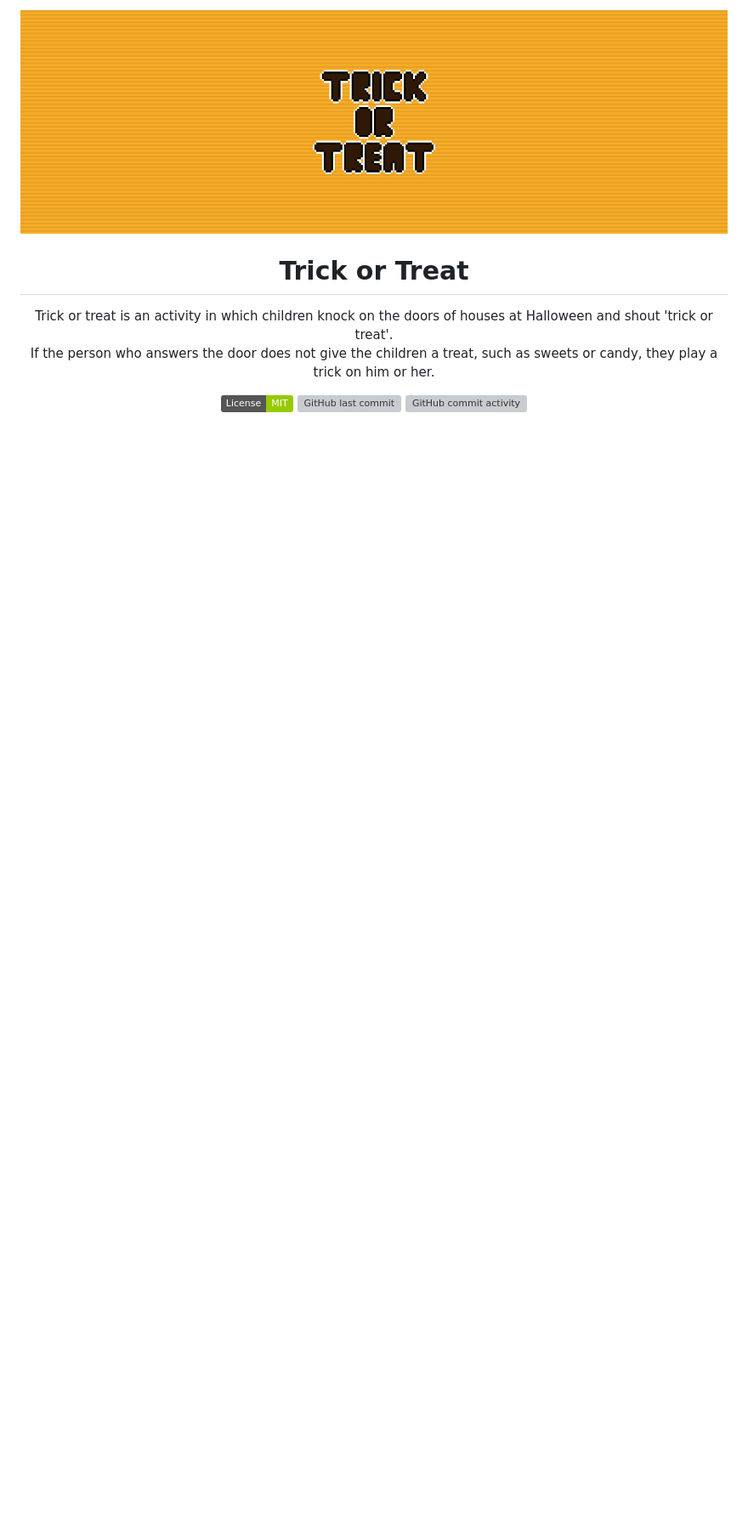
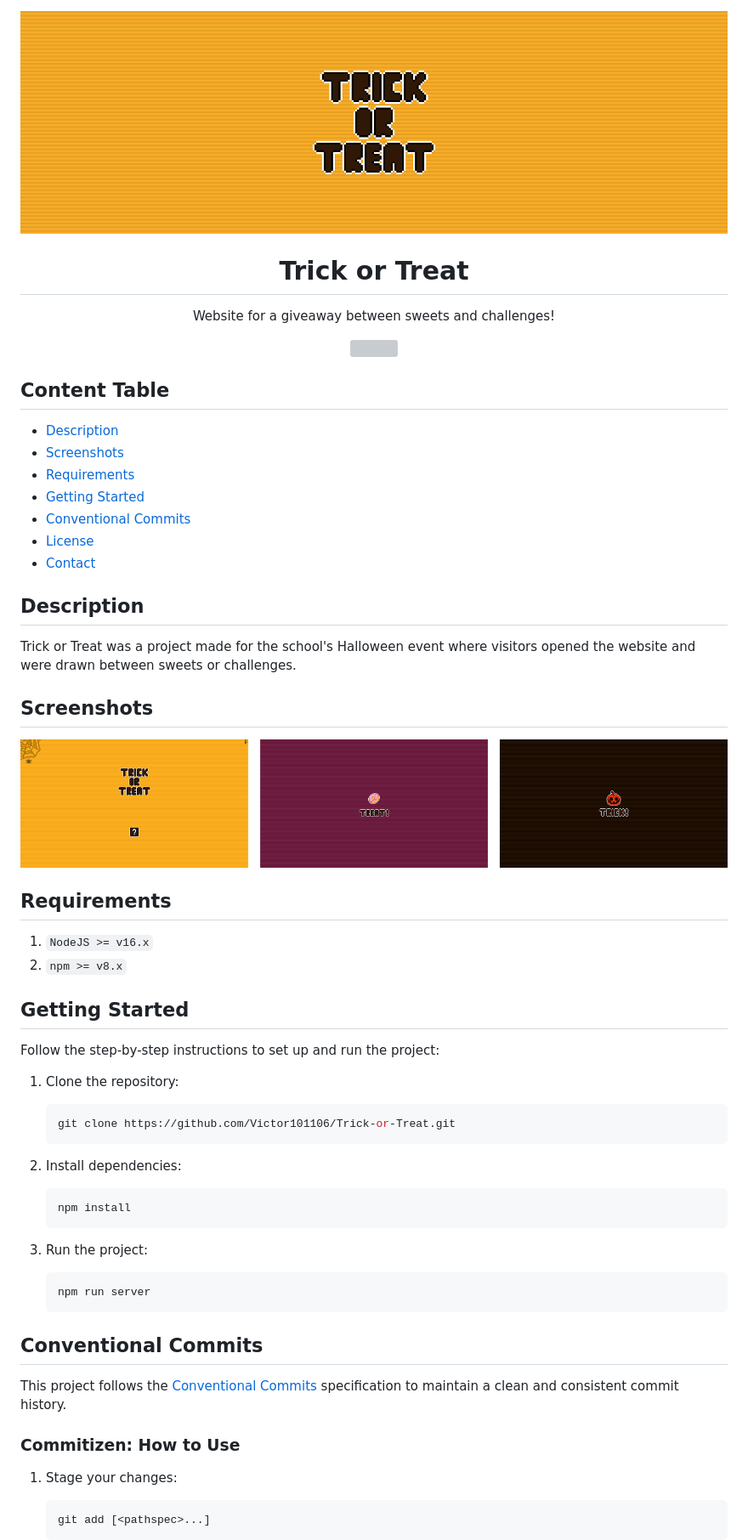
Before and after one commit to Victor101106/Trick-or-Treat, a Markdown page: README.md, the part around the change printed below. Shown: that part at 85% size. Drawn GitHub-style; pictures changed too: public/images/readme.screenshots.png (added); badges without logos; blank space fills up the shorter version; grey boxes are pictures that could not be loaded.

Commit message:
docs(readme): update readme

````diff
--- a/README.md
+++ b/README.md
@@ -1,16 +1,73 @@
-<img src="./resources/public/images/banner.gif">
+<img alt="Trick or Treat" src="public/images/readme.banner.gif">
 
-<header>
-    <h1 align="center">Trick or Treat</h1>
-    <p align="center">
-        Trick or treat is an activity in which children knock on the doors of houses at Halloween and shout 'trick or treat'.
-        <br>
-        If the person who answers the door does not give the children a treat, such as sweets or candy, they play a trick on him or her.
-    </p>
-</header>
+<h1 align="center">
+    Trick or Treat
+</h1>
 
-<div id="tags" align="center">
-    <img alt="MIT License" src="https://img.shields.io/badge/License-MIT-green.svg">
-    <img alt="GitHub last commit" src="https://img.shields.io/github/last-commit/Victor101106/Trick-or-Treat?label=Last%20commit">
-    <img alt="GitHub commit activity" src="https://img.shields.io/github/commit-activity/w/Victor101106/Trick-or-Treat?label=Commit%20activity">
-</div>
+<p align="center">
+    Website for a giveaway between sweets and challenges!
+</p>
+
+<p align="center">
+  <a href="https://skillicons.dev">
+    <img src="https://skillicons.dev/icons?i=nodejs,express,js,html,css" />
+  </a>
+</p>
+
+## Content Table
+
+- [Description](#description)
+- [Screenshots](#screenshots)
+- [Requirements](#requirements)
+- [Getting Started](#getting-started)
+- [Conventional Commits](#conventional-commits)
+- [License](#license)
+- [Contact](#contact)
+
+## Description
+
+Trick or Treat was a project made for the school's Halloween event where visitors opened the website and were drawn between sweets or challenges.
+
+## Screenshots
+
+<img alt="Screenshots" src="public/images/readme.screenshots.png">
+
+## Requirements
+
+1. `NodeJS >= v16.x`
+2. `npm >= v8.x`
+
+## Getting Started
+
+Follow the step-by-step instructions to set up and run the project:
+
+1. Clone the repository:
+
+    ```bash
+    git clone https://github.com/Victor101106/Trick-or-Treat.git
+    ```
+
+2. Install dependencies:
+
+    ```bash
+    npm install
+    ```
+
+3. Run the project:
+
+    ```bash
+    npm run server
+    ```
+
+## Conventional Commits
+
+This project follows the [Conventional Commits](https://www.conventionalcommits.org/) specification to maintain a clean and consistent commit history.
+
+### Commitizen: How to Use
+
+1. Stage your changes:
+
+    ```bash
+    git add [<pathspec>...]
+    ```
+
````
Also changed, not shown: other parts of README.md (+33 -0 lines), public/images/readme.banner.gif (renamed from resources/public/images/banner.gif).
